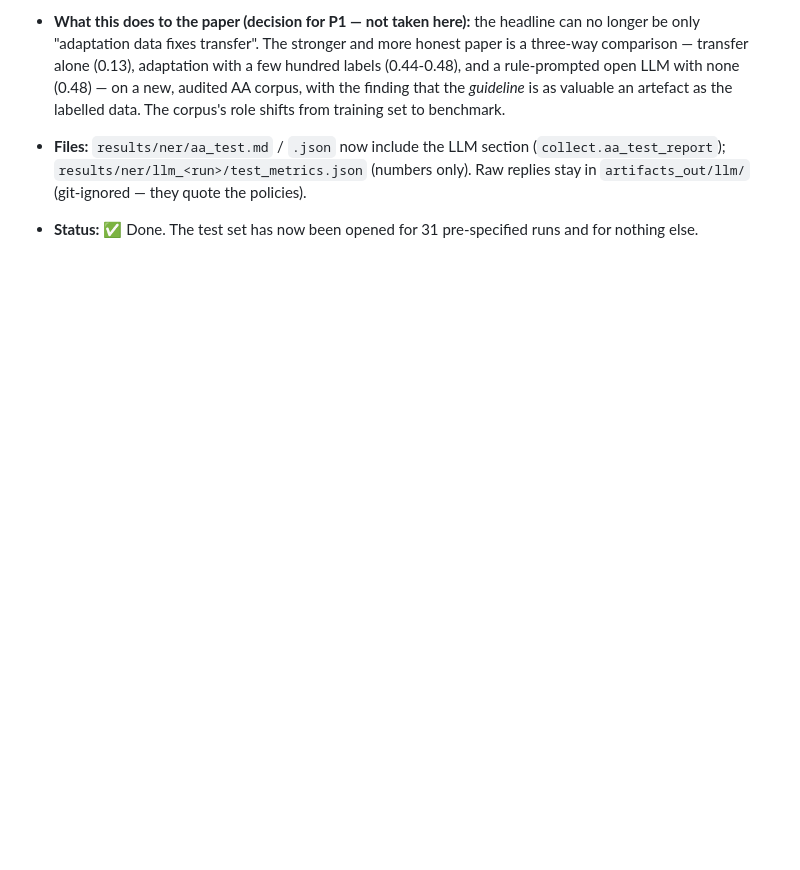
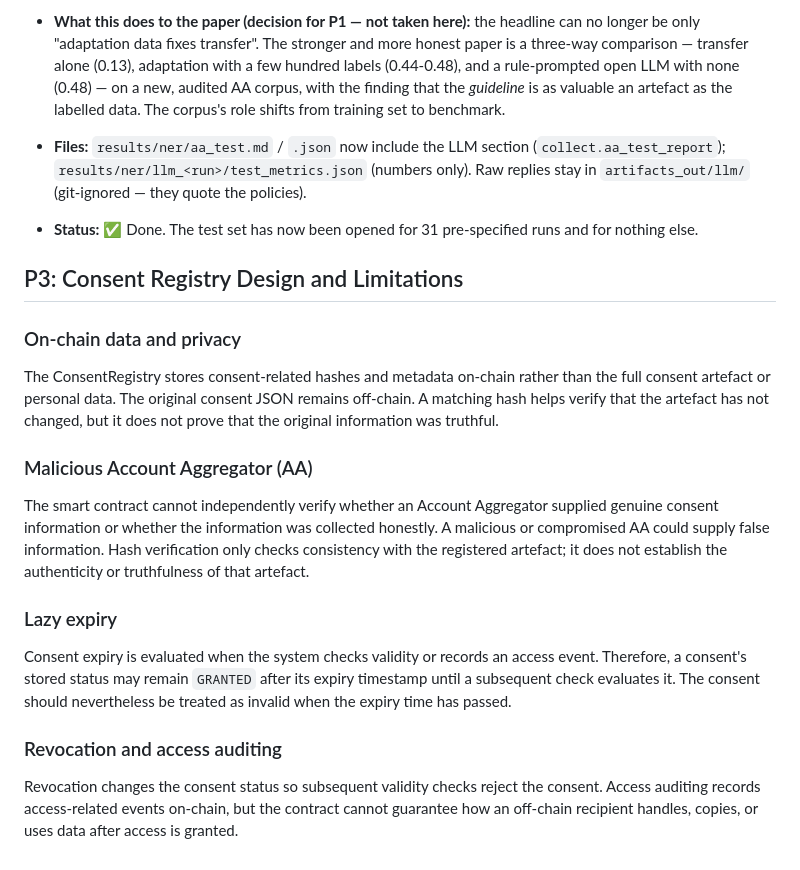
Before and after one commit to Karthikrishna05/ConsentLedger, a Markdown page: meta-documentation/DECISIONS.md, the part around the change. GitHub-like rendering; blank space fills up the shorter version.

Commit message:
Document P3 design decisions and progress

```diff
--- a/meta-documentation/DECISIONS.md
+++ b/meta-documentation/DECISIONS.md
@@ -1994,3 +1994,21 @@ Format per entry: **What** we decided · **Why** (plain) · **Validated by** ·
   `results/ner/llm_<run>/test_metrics.json` (numbers only). Raw replies stay in `artifacts_out/llm/`
   (git-ignored — they quote the policies).
 - **Status:** ✅ Done. The test set has now been opened for 31 pre-specified runs and for nothing else.
+
+## P3: Consent Registry Design and Limitations
+
+### On-chain data and privacy
+
+The ConsentRegistry stores consent-related hashes and metadata on-chain rather than the full consent artefact or personal data. The original consent JSON remains off-chain. A matching hash helps verify that the artefact has not changed, but it does not prove that the original information was truthful.
+
+### Malicious Account Aggregator (AA)
+
+The smart contract cannot independently verify whether an Account Aggregator supplied genuine consent information or whether the information was collected honestly. A malicious or compromised AA could supply false information. Hash verification only checks consistency with the registered artefact; it does not establish the authenticity or truthfulness of that artefact.
+
+### Lazy expiry
+
+Consent expiry is evaluated when the system checks validity or records an access event. Therefore, a consent's stored status may remain `GRANTED` after its expiry timestamp until a subsequent check evaluates it. The consent should nevertheless be treated as invalid when the expiry time has passed.
+
+### Revocation and access auditing
+
+Revocation changes the consent status so subsequent validity checks reject the consent. Access auditing records access-related events on-chain, but the contract cannot guarantee how an off-chain recipient handles, copies, or uses data after access is granted.
```
Also changed, not shown: meta-documentation/FLOW.md (+2 -2 lines).
